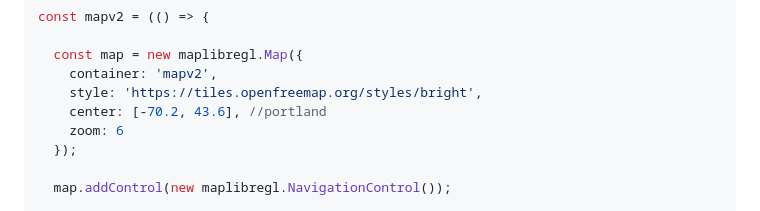
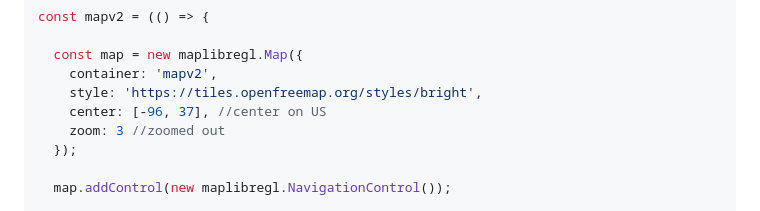
Before and after one commit to nudataviz/project-fall25-metln, a Markdown page: METLN/src/customerOverview.md, the part around the change. Rendered like a GitHub page.

Commit message:
updated the heat map so it is zoomed out

```diff
--- a/METLN/src/customerOverview.md
+++ b/METLN/src/customerOverview.md
@@ -95,8 +95,8 @@ const mapv2 = (() => {
   const map = new maplibregl.Map({
     container: 'mapv2',
     style: 'https://tiles.openfreemap.org/styles/bright',
-    center: [-70.2, 43.6], //portland
-    zoom: 6
+    center: [-96, 37], //center on US
+    zoom: 3 //zoomed out
   });
 
   map.addControl(new maplibregl.NavigationControl());
```
